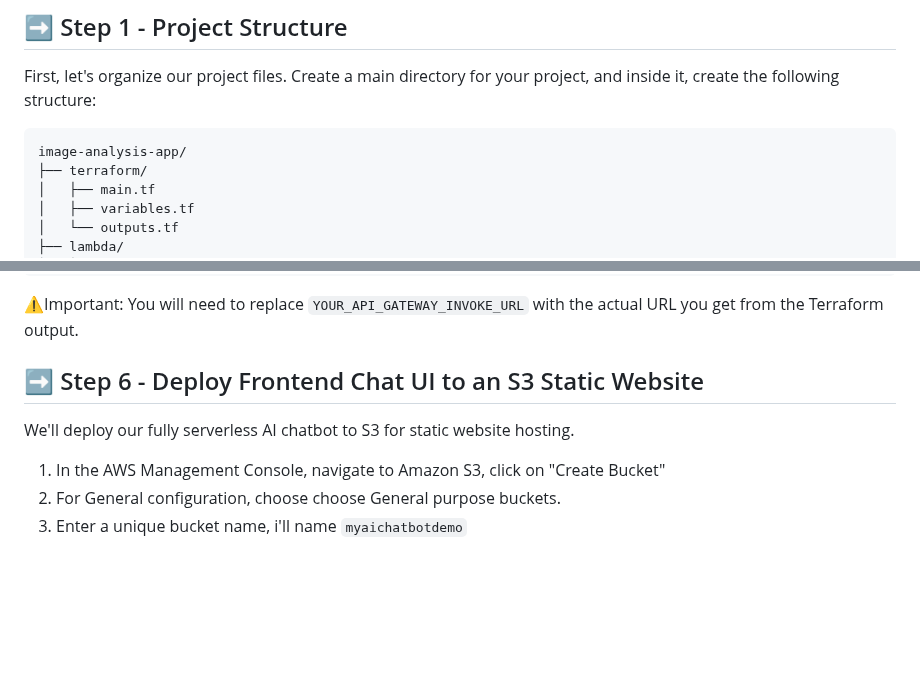
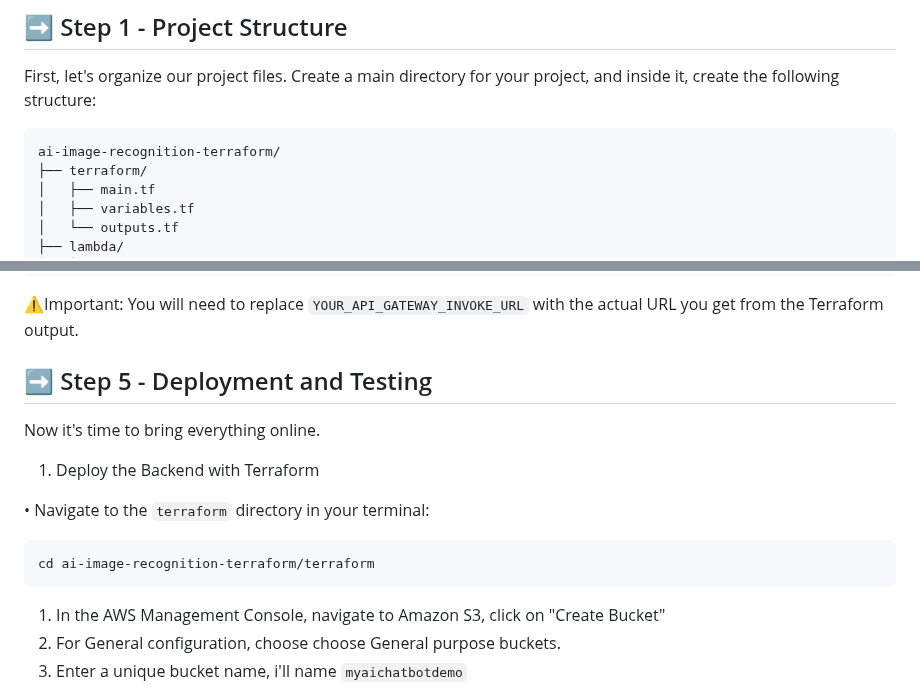
Before and after one commit to julien-muke/ai-image-recognition-terraform, a Markdown page: README.md, 2 parts joined by grey strips. Drawn GitHub-style; folded sections open; blank space fills up the shorter version.

Commit message:
🚀 Update README.md

````diff
--- a/README.md
+++ b/README.md
@@ -57,7 +57,7 @@ Before you begin, ensure you have the following set up:
 
 First, let's organize our project files. Create a main directory for your project, and inside it, create the following structure:
 
-    image-analysis-app/
+    ai-image-recognition-terraform/
     ├── terraform/
     │   ├── main.tf
     │   ├── variables.tf
@@ -842,9 +842,18 @@ document.addEventListener('DOMContentLoaded', () => {
 ⚠️Important: You will need to replace `YOUR_API_GATEWAY_INVOKE_URL` with the actual URL you get from the Terraform output.
 
 
-## ➡️ Step 6 - Deploy Frontend Chat UI to an S3 Static Website
+## ➡️ Step 5 - Deployment and Testing
 
-We'll deploy our fully serverless AI chatbot to S3 for static website hosting.
+Now it's time to bring everything online.
+
+1. Deploy the Backend with Terraform
+
+• Navigate to the `terraform` directory in your terminal:
+
+```bash
+cd ai-image-recognition-terraform/terraform
+```
+
 
 1. In the AWS Management Console, navigate to Amazon S3, click on "Create Bucket"
 2. For General configuration, choose choose General purpose buckets.
````
